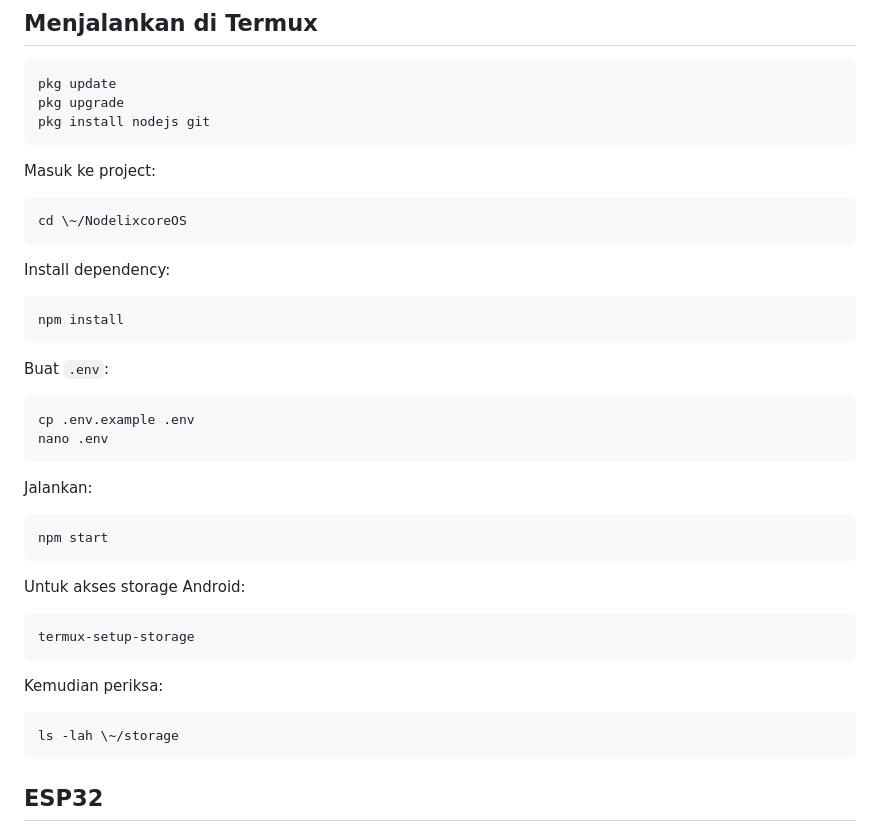
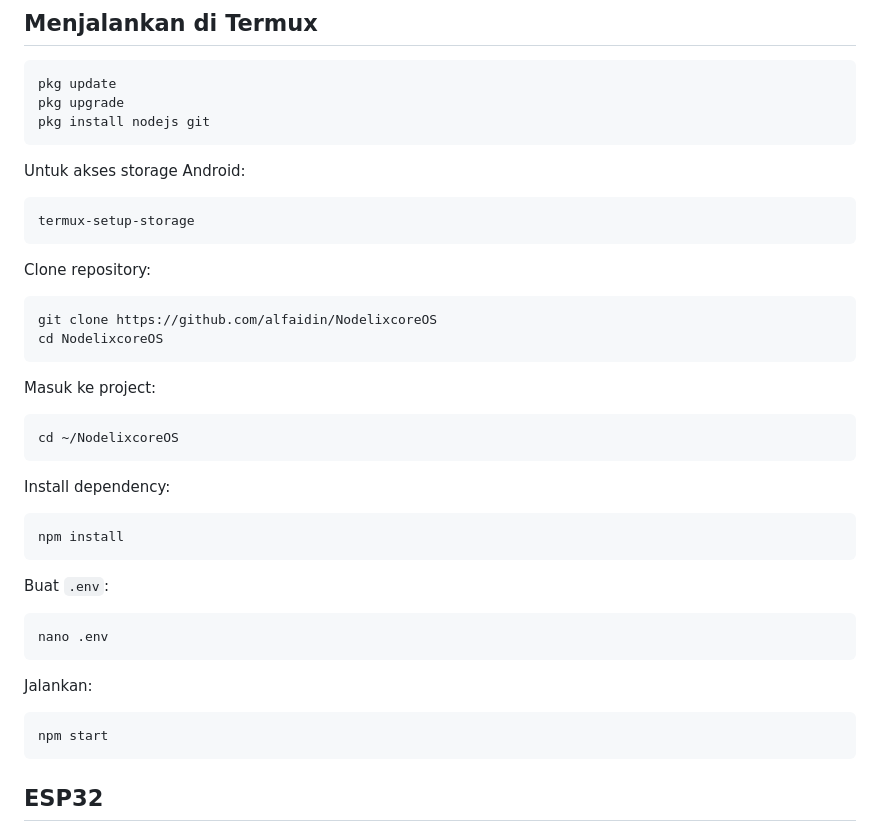
Before and after one commit to alfaidin/NodelixcoreOS, a Markdown page: README.md, the part around one of its changes. GitHub-like rendering.

````diff
--- a/README.md
+++ b/README.md
@@ -149,11 +109,23 @@ pkg update
 pkg upgrade
 pkg install nodejs git
 ```
+Untuk akses storage Android:
+
+```bash
+termux-setup-storage
+```
+
+Clone repository:
+
+```bash
+git clone https://github.com/alfaidin/NodelixcoreOS
+cd NodelixcoreOS
+```
 
 Masuk ke project:
 
 ```bash
-cd \~/NodelixcoreOS
+cd ~/NodelixcoreOS
 ```
 
 Install dependency:
@@ -165,7 +137,6 @@ npm install
 Buat `.env`:
 
 ```bash
-cp .env.example .env
 nano .env
 ```
 
@@ -173,18 +144,6 @@ Jalankan:
 
 ```bash
 npm start
-```
-
-Untuk akses storage Android:
-
-```bash
-termux-setup-storage
-```
-
-Kemudian periksa:
-
-```bash
-ls -lah \~/storage
 ```
 
 ## ESP32
````
Also changed, not shown: other parts of README.md (+1 -41 lines).
